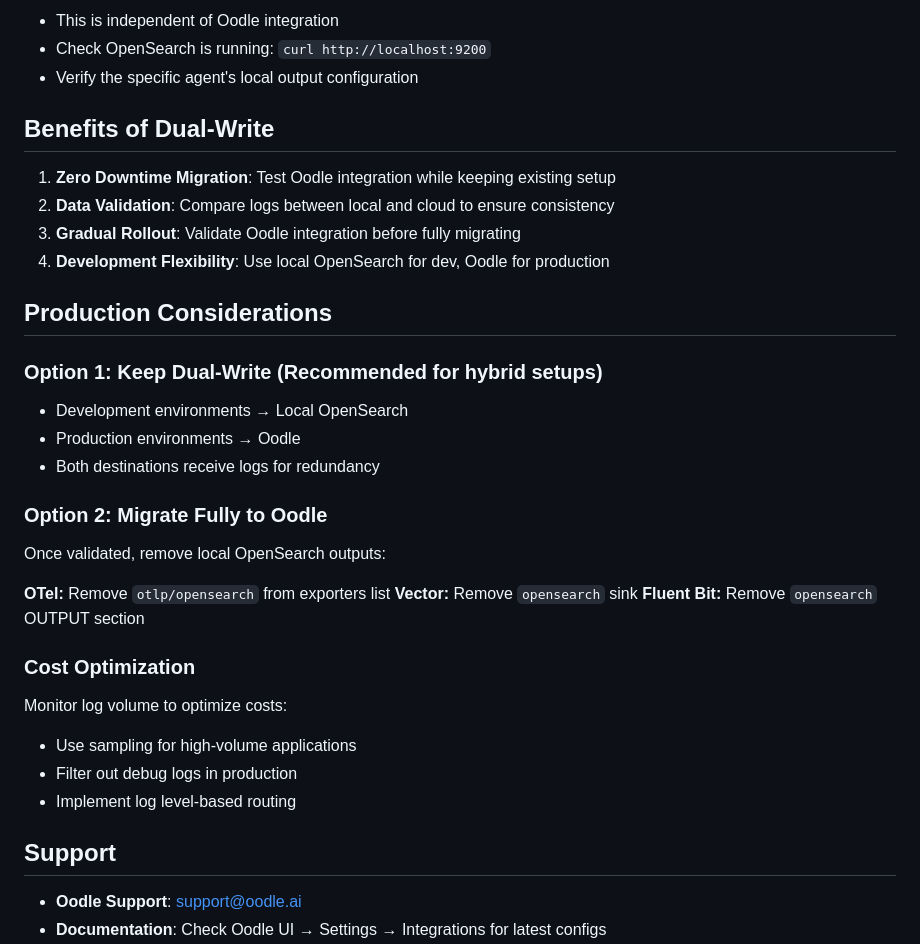
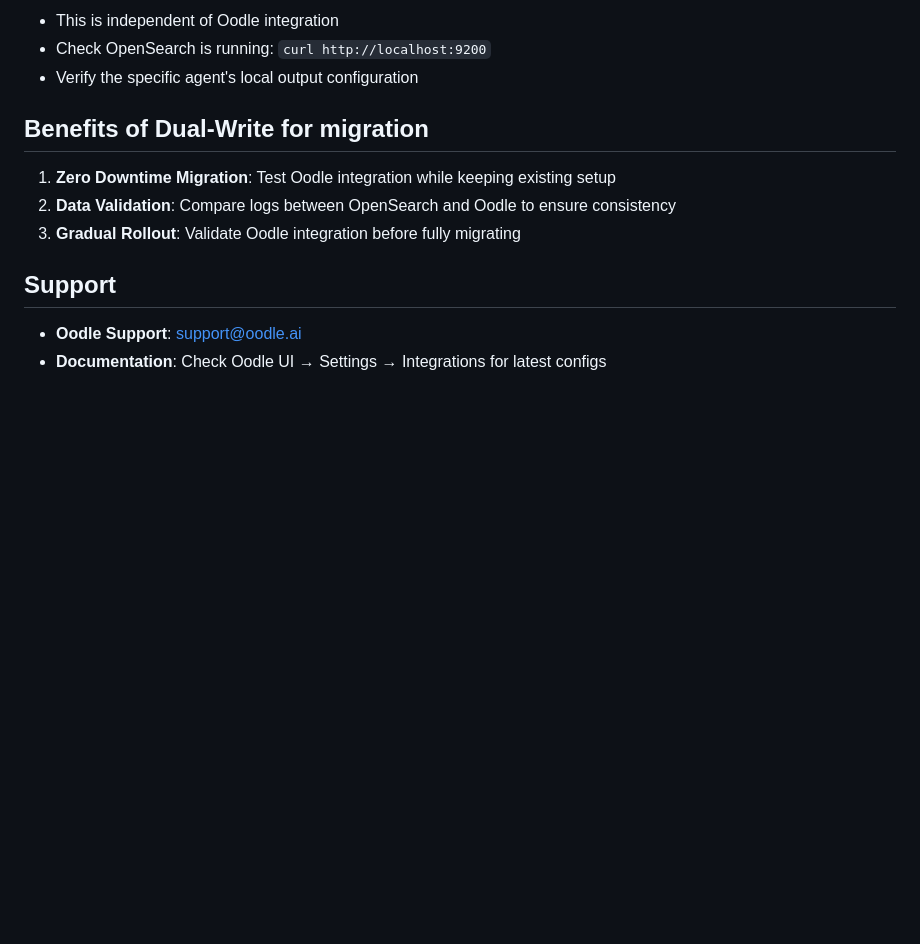
Before and after one commit to oodle-ai/oodle-onboarding, a Markdown page: opensearch-alternative/dual-write/OODLE_ONBOARDING.md, the part around the change. GitHub-like rendering; blank space fills up the shorter version.

Commit message:
Clean up onboarding guide

```diff
--- a/opensearch-alternative/dual-write/OODLE_ONBOARDING.md
+++ b/opensearch-alternative/dual-write/OODLE_ONBOARDING.md
@@ -262,33 +262,11 @@ For OTel specifically, additional OpenTelemetry metadata is included:
 - Check OpenSearch is running: `curl http://localhost:9200`
 - Verify the specific agent's local output configuration
 
-## Benefits of Dual-Write
+## Benefits of Dual-Write for migration
 
 1. **Zero Downtime Migration**: Test Oodle integration while keeping existing setup
-2. **Data Validation**: Compare logs between local and cloud to ensure consistency
+2. **Data Validation**: Compare logs between OpenSearch and Oodle to ensure consistency
 3. **Gradual Rollout**: Validate Oodle integration before fully migrating
-4. **Development Flexibility**: Use local OpenSearch for dev, Oodle for production
-
-## Production Considerations
-
-### Option 1: Keep Dual-Write (Recommended for hybrid setups)
-- Development environments → Local OpenSearch
-- Production environments → Oodle
-- Both destinations receive logs for redundancy
-
-### Option 2: Migrate Fully to Oodle
-Once validated, remove local OpenSearch outputs:
-
-**OTel:** Remove `otlp/opensearch` from exporters list
-**Vector:** Remove `opensearch` sink
-**Fluent Bit:** Remove `opensearch` OUTPUT section
-
-### Cost Optimization
-
-Monitor log volume to optimize costs:
-- Use sampling for high-volume applications
-- Filter out debug logs in production
-- Implement log level-based routing
 
 ## Support
 
```
